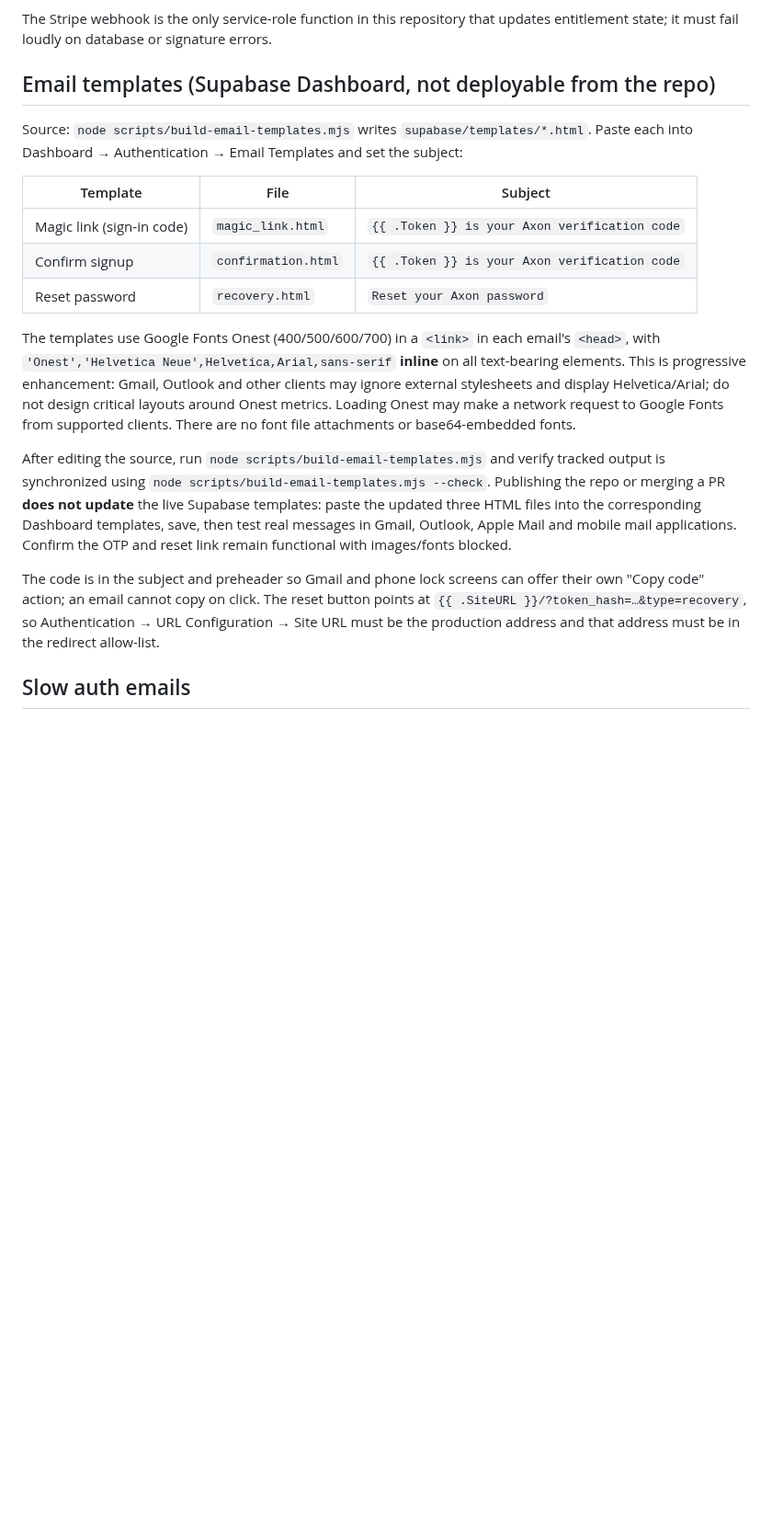
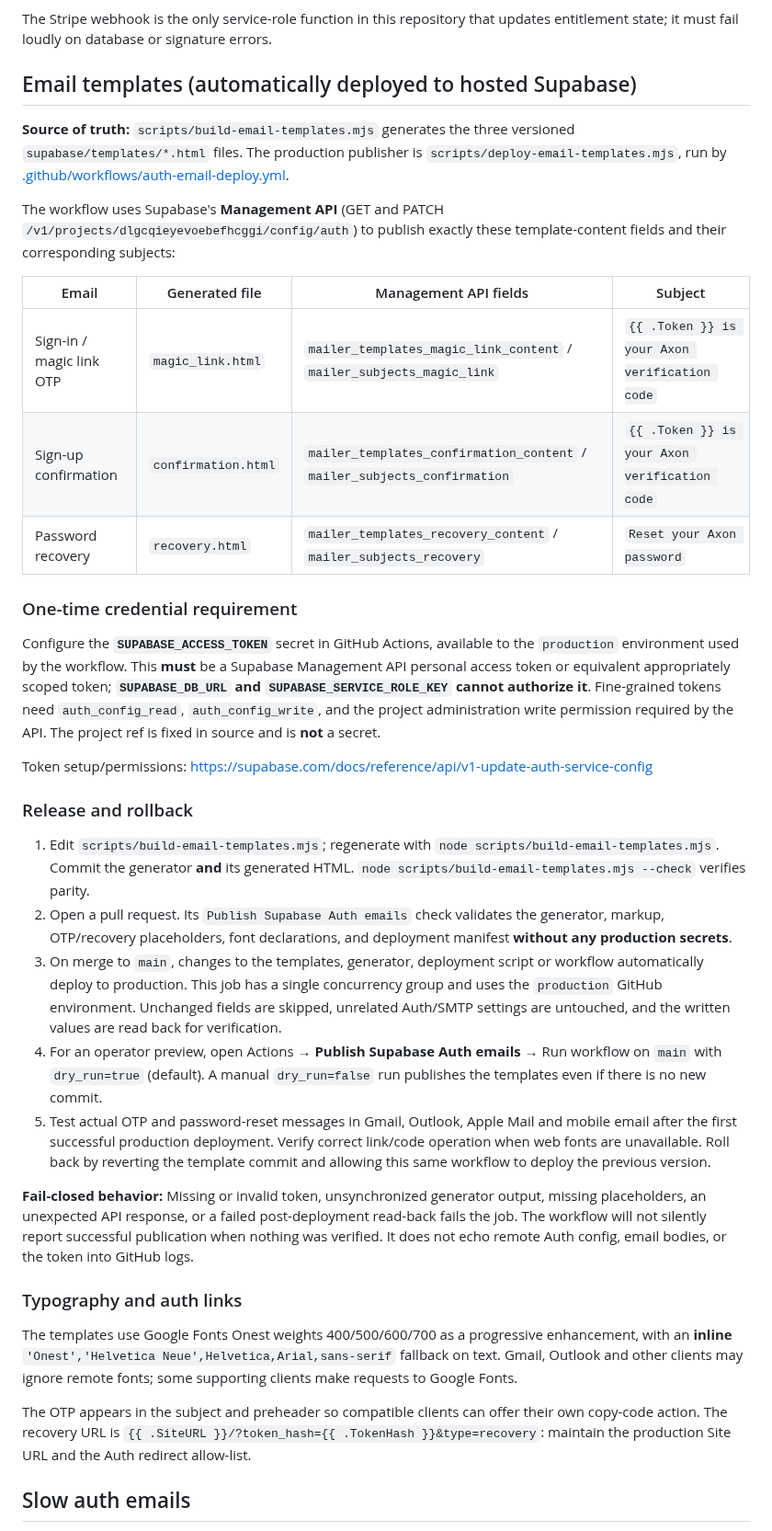
Before and after one commit to Mrmanwonder/Axon-Site, a Markdown page: supabase/DEPLOY.md, the part around the change. Shown at 92% size. GitHub-like rendering; blank space fills up the shorter version.

Commit message:
Document automatic Supabase auth email deployment and rollback

```diff
--- a/supabase/DEPLOY.md
+++ b/supabase/DEPLOY.md
@@ -92,37 +92,76 @@ After deployment:
 The Stripe webhook is the only service-role function in this repository that
 updates entitlement state; it must fail loudly on database or signature errors.
 
-## Email templates (Supabase Dashboard, not deployable from the repo)
+## Email templates (automatically deployed to hosted Supabase)
 
-Source: `node scripts/build-email-templates.mjs` writes `supabase/templates/*.html`.
-Paste each into Dashboard → Authentication → Email Templates and set the subject:
+**Source of truth:** `scripts/build-email-templates.mjs` generates the three
+versioned `supabase/templates/*.html` files. The production publisher is
+`scripts/deploy-email-templates.mjs`, run by
+[.github/workflows/auth-email-deploy.yml](../.github/workflows/auth-email-deploy.yml).
 
-| Template | File | Subject |
-| --- | --- | --- |
-| Magic link (sign-in code) | `magic_link.html` | `{{ .Token }} is your Axon verification code` |
-| Confirm signup | `confirmation.html` | `{{ .Token }} is your Axon verification code` |
-| Reset password | `recovery.html` | `Reset your Axon password` |
+The workflow uses Supabase's **Management API** (GET and PATCH
+`/v1/projects/dlgcqieyevoebefhcggi/config/auth`) to publish exactly these
+template-content fields and their corresponding subjects:
 
-The templates use Google Fonts Onest (400/500/600/700) in a `<link>` in each
-email's `<head>`, with `'Onest','Helvetica Neue',Helvetica,Arial,sans-serif`
-**inline** on all text-bearing elements. This is progressive enhancement:
-Gmail, Outlook and other clients may ignore external stylesheets and display
-Helvetica/Arial; do not design critical layouts around Onest metrics. Loading
-Onest may make a network request to Google Fonts from supported clients.
-There are no font file attachments or base64-embedded fonts.
+| Email | Generated file | Management API fields | Subject |
+| --- | --- | --- | --- |
+| Sign-in / magic link OTP | `magic_link.html` | `mailer_templates_magic_link_content` / `mailer_subjects_magic_link` | `{{ .Token }} is your Axon verification code` |
+| Sign-up confirmation | `confirmation.html` | `mailer_templates_confirmation_content` / `mailer_subjects_confirmation` | `{{ .Token }} is your Axon verification code` |
+| Password recovery | `recovery.html` | `mailer_templates_recovery_content` / `mailer_subjects_recovery` | `Reset your Axon password` |
 
-After editing the source, run `node scripts/build-email-templates.mjs` and
-verify tracked output is synchronized using
-`node scripts/build-email-templates.mjs --check`. Publishing the repo or merging
-a PR **does not update** the live Supabase templates: paste the updated three
-HTML files into the corresponding Dashboard templates, save, then test real
-messages in Gmail, Outlook, Apple Mail and mobile mail applications. Confirm
-the OTP and reset link remain functional with images/fonts blocked.
+### One-time credential requirement
 
-The code is in the subject and preheader so Gmail and phone lock screens can offer
-their own "Copy code" action; an email cannot copy on click. The reset button points at
-`{{ .SiteURL }}/?token_hash=…&type=recovery`, so Authentication → URL Configuration → Site URL
-must be the production address and that address must be in the redirect allow-list.
+Configure the **`SUPABASE_ACCESS_TOKEN`** secret in GitHub Actions, available to
+the `production` environment used by the workflow. This **must** be a Supabase
+Management API personal access token or equivalent appropriately scoped token;
+**`SUPABASE_DB_URL` and `SUPABASE_SERVICE_ROLE_KEY` cannot authorize it**.
+Fine-grained tokens need `auth_config_read`, `auth_config_write`, and the
+project administration write permission required by the API. The project ref
+is fixed in source and is **not** a secret.
+
+Token setup/permissions: https://supabase.com/docs/reference/api/v1-update-auth-service-config
+
+### Release and rollback
+
+1. Edit `scripts/build-email-templates.mjs`; regenerate with
+   `node scripts/build-email-templates.mjs`. Commit the generator **and**
+   its generated HTML. `node scripts/build-email-templates.mjs --check`
+   verifies parity.
+2. Open a pull request. Its `Publish Supabase Auth emails` check validates
+   the generator, markup, OTP/recovery placeholders, font declarations,
+   and deployment manifest **without any production secrets**.
+3. On merge to `main`, changes to the templates, generator, deployment
+   script or workflow automatically deploy to production. This job has a
+   single concurrency group and uses the `production` GitHub environment.
+   Unchanged fields are skipped, unrelated Auth/SMTP settings are untouched,
+   and the written values are read back for verification.
+4. For an operator preview, open Actions → **Publish Supabase Auth emails** →
+   Run workflow on `main` with `dry_run=true` (default). A manual
+   `dry_run=false` run publishes the templates even if there is no new commit.
+5. Test actual OTP and password-reset messages in Gmail, Outlook, Apple Mail
+   and mobile email after the first successful production deployment. Verify
+   correct link/code operation when web fonts are unavailable. Roll back by
+   reverting the template commit and allowing this same workflow to deploy
+   the previous version.
+
+**Fail-closed behavior:** Missing or invalid token, unsynchronized generator
+output, missing placeholders, an unexpected API response, or a failed
+post-deployment read-back fails the job. The workflow will not silently report
+successful publication when nothing was verified. It does not echo remote
+Auth config, email bodies, or the token into GitHub logs.
+
+### Typography and auth links
+
+The templates use Google Fonts Onest weights 400/500/600/700 as a progressive
+enhancement, with an **inline**
+`'Onest','Helvetica Neue',Helvetica,Arial,sans-serif` fallback on text.
+Gmail, Outlook and other clients may ignore remote fonts; some supporting
+clients make requests to Google Fonts.
+
+The OTP appears in the subject and preheader so compatible clients can
+offer their own copy-code action. The recovery URL is
+`{{ .SiteURL }}/?token_hash={{ .TokenHash }}&type=recovery`: maintain the
+production Site URL and the Auth redirect allow-list.
 
 ## Slow auth emails
 
```
